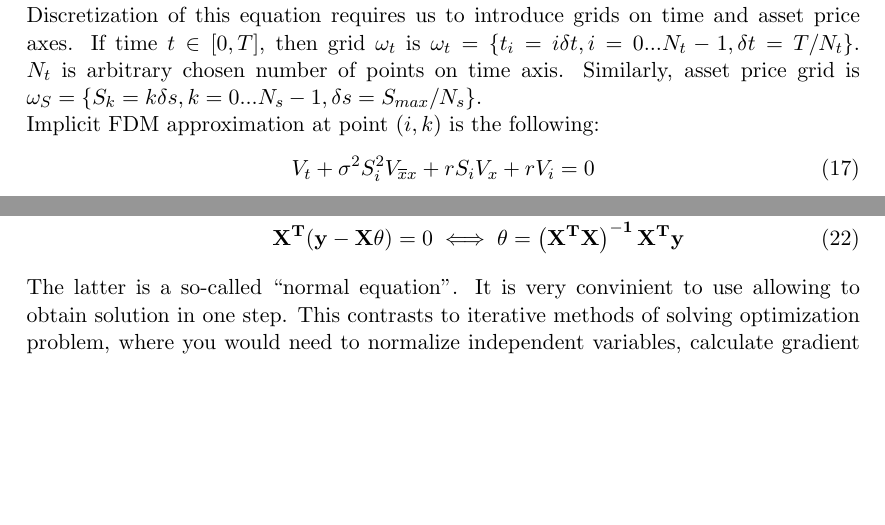
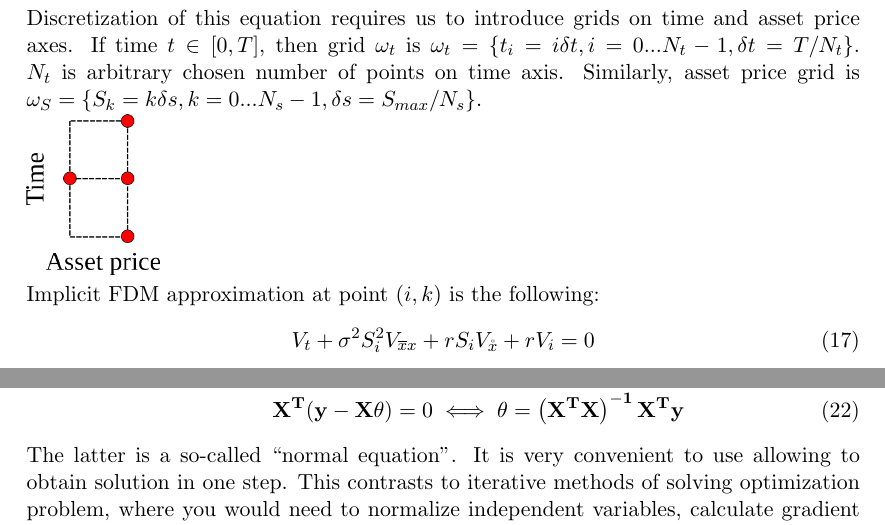
Before and after one commit to GusRustam/CQF, a LaTeX paper (Report/report.tex): two parts of pages 5 and 8 of 8 before the commit and two parts of pages 6 and 8 of 9 after it, joined at a grey line, cut so that both start at the same text, the shorter picture padded with empty space. Compiled offline with pdfLaTeX.

Commit message:
update to report and hjm

```diff
--- a/Report/report.tex
+++ b/Report/report.tex
@@ -203,9 +203,10 @@ Price of derivatives in question can be found as a solution of Black-Scholes PDE
 \frac{\partial V}{\partial t} + \frac{1}{2}\sigma^2 S^2 \frac{\partial^2 V}{\partial S^2} +rS\frac{\partial V}{\partial S} - rV = 0
 \end{equation}
 Discretization of this equation requires us to introduce grids on time and asset price axes. If time $t \in [0,T]$, then grid $\omega_t$ is $\omega_t = \lbrace t_i = i\delta t, i = 0...N_t-1, \delta t = T/N_t\rbrace$. $N_t$ is arbitrary chosen number of points on time axis. Similarly, asset price grid is $\omega_S = \lbrace S_k = k\delta s, k = 0...N_s-1, \delta s = S_{max}/N_s\rbrace$.\\
+\includegraphics[scale=0.4]{FDM-1.png}\\
 Implicit FDM approximation at point $(i,k)$ is the following:
 \begin{equation}
-V_t + \sigma^2 S_i^2 V_{\overline{x}x} + r S_i V_x + rV_i = 0
+V_t + \sigma^2 S_i^2 V_{\overline{x}x} + r S_i V_{\mathring{x}} + rV_i = 0
 \end{equation}
 Finite difference methods approach suggest substitution of partial derivatives with their approximation with finite differences. The problem that arises is accuracy of such approximation and its convergence.
 
@@ -303,6 +304,6 @@ Using rules of \href{http://en.wikipedia.org/wiki/Matrix\_calculus}{matrix calcu
 \iff \nonumber \\
 \mathbf{X^T}(\mathbf{y-X\theta}) = 0 \iff \theta = \mathbf{\left(X^T X\right)^{-1}X^T y}
 \end{alignat}
-The latter is a so-called ``normal equation''. It is very convinient to use allowing to obtain solution in one step. This contrasts to iterative methods of solving optimization problem, where you would need to normalize independent variables, calculate gradient of cost function $J(\theta)$ and searching for optimal step size.
+The latter is a so-called ``normal equation''. It is very convenient to use allowing to obtain solution in one step. This contrasts to iterative methods of solving optimization problem, where you would need to normalize independent variables, calculate gradient of cost function $J(\theta)$ and searching for optimal step size.
 
 Example of approximation of eigenvectors with $3^{rd}$ order polynomials below:\\
```
Also changed, not shown: Report/FDM-1.png (added), Report/FDM-1.svg (added), Report/report.tex (4 more changed lines), 2 other files.
